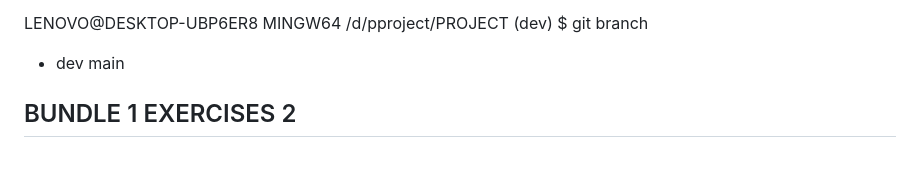
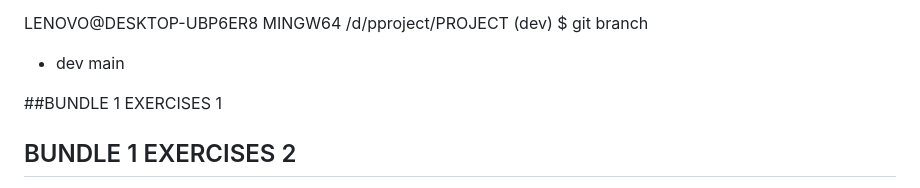
Before and after one commit to QnAline/Gym-Git-Exercise-Solutions, a Markdown page: README.md, the part around the change. Rendered like a GitHub page; blank space fills up the shorter version.

```diff
--- a/README.md
+++ b/README.md
@@ -97,6 +97,32 @@ LENOVO@DESKTOP-UBP6ER8 MINGW64 /d/pproject/PROJECT (dev)
 $ git branch
 * dev
   main
+
+ ##BUNDLE 1 EXERCISES 1
+
+
+
+
+
+
+
+
+
+
+
+
+
+
+
+
+
+
+
+
+
+
+
+
 
  ## BUNDLE 1 EXERCISES 2
 <!-- CREATING HOME PAGE AND ADDING SOME CHANGES  -->
```
